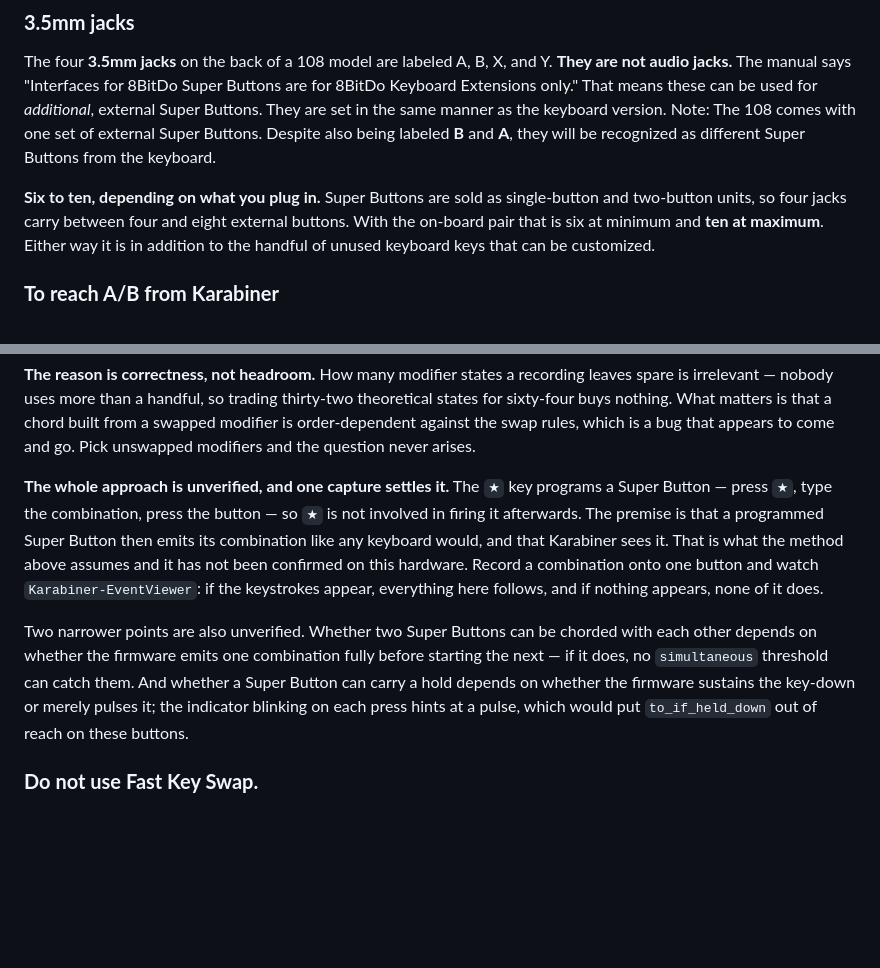
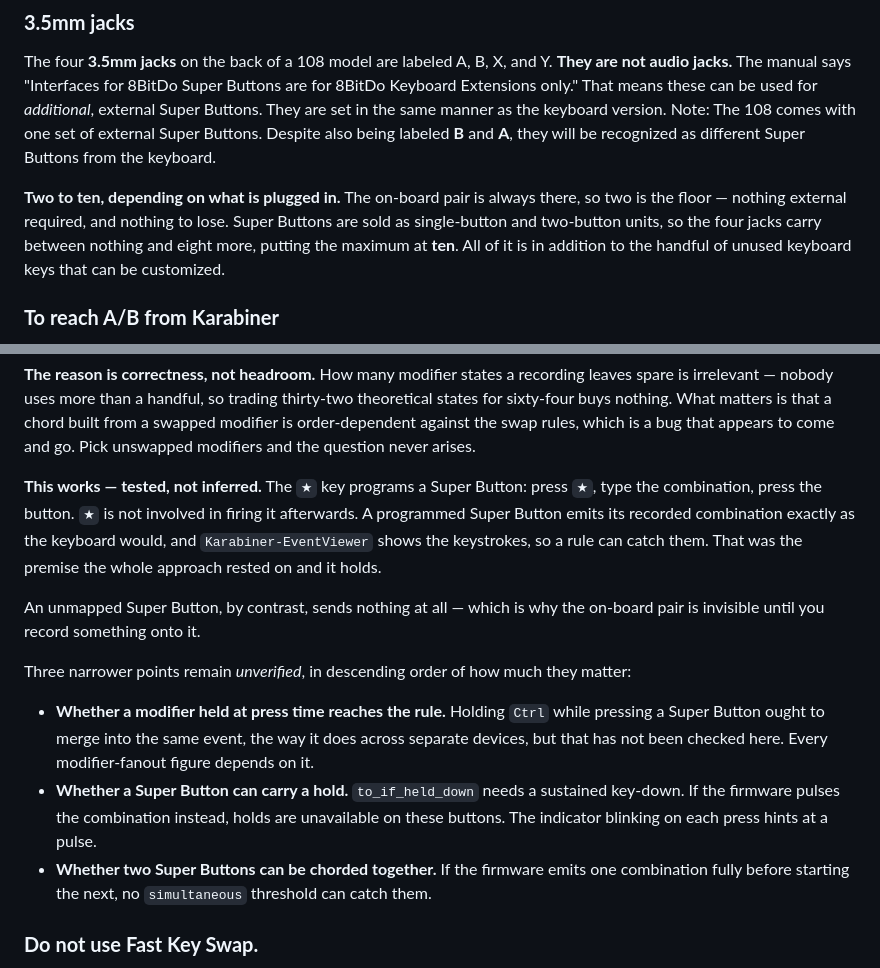
Before and after one commit to CharlieAvocado/retro108-macmap, a Markdown page: NOTES.md, 2 parts joined by grey strips. Drawn GitHub-style; blank space fills up the shorter version.

Commit message:
Super Buttons are catchable, and the floor is two
Confirmed on hardware: a programmed Super Button emits its recorded
combination exactly as the keyboard would, and EventViewer shows the
keystrokes, so a rule can catch them. That was the premise everything
else rested on. An unmapped one sends nothing, which is why the on-board
pair is invisible until something is recorded onto it.

The floor is two rather than six. The on-board pair is always present
and nothing external is required, so a lost or absent external unit
leaves two rather than none.

Three narrower unknowns remain, now ordered by how much they matter:
whether a modifier held at press time reaches the rule, whether a hold
is possible at all, and whether two Super Buttons can be chorded.

Co-Authored-By: Claude Opus 5 <noreply@anthropic.com>

```diff
--- a/NOTES.md
+++ b/NOTES.md
@@ -151,10 +151,11 @@ The four **3.5mm jacks** on the back of a 108 model are labeled A, B, X, and Y.
 The manual says "Interfaces for 8BitDo Super Buttons are for 8BitDo Keyboard Extensions only." That means these can be used for *additional*, external Super Buttons. They are set in the same manner as the keyboard version.
 Note: The 108 comes with one set of external Super Buttons. Despite also being labeled **B** and **A**, they will be recognized as different Super Buttons from the keyboard.
 
-**Six to ten, depending on what you plug in.** Super Buttons are sold as single-button and
-two-button units, so four jacks carry between four and eight external buttons. With the
-on-board pair that is six at minimum and **ten at maximum**. Either way it is in addition to
-the handful of unused keyboard keys that can be customized.
+**Two to ten, depending on what is plugged in.** The on-board pair is always there, so two
+is the floor — nothing external required, and nothing to lose. Super Buttons are sold as
+single-button and two-button units, so the four jacks carry between nothing and eight more,
+putting the maximum at **ten**. All of it is in addition to the handful of unused keyboard
+keys that can be customized.
 
 ### **To reach A/B from Karabiner**
 
@@ -208,20 +209,25 @@ states for sixty-four buys nothing. What matters is that a chord built from a sw
 modifier is order-dependent against the swap rules, which is a bug that appears to come and
 go. Pick unswapped modifiers and the question never arises.
 
-**The whole approach is unverified, and one capture settles it.** The `★` key programs a
-Super Button — press `★`, type the combination, press the button — so `★` is not involved in
-firing it afterwards. The premise is that a programmed Super Button then emits its
-combination like any keyboard would, and that Karabiner sees it. That is what the method
-above assumes and it has not been confirmed on this hardware. Record a combination onto one
-button and watch `Karabiner-EventViewer`: if the keystrokes appear, everything here follows,
-and if nothing appears, none of it does.
+**This works — tested, not inferred.** The `★` key programs a Super Button: press `★`, type
+the combination, press the button. `★` is not involved in firing it afterwards. A programmed
+Super Button emits its recorded combination exactly as the keyboard would, and
+`Karabiner-EventViewer` shows the keystrokes, so a rule can catch them. That was the
+premise the whole approach rested on and it holds.
 
-Two narrower points are also unverified. Whether two Super Buttons can be chorded with each
-other depends on whether the firmware emits one combination fully before starting the next —
-if it does, no `simultaneous` threshold can catch them. And whether a Super Button can carry
-a hold depends on whether the firmware sustains the key-down or merely pulses it; the
-indicator blinking on each press hints at a pulse, which would put `to_if_held_down` out of
-reach on these buttons.
+An unmapped Super Button, by contrast, sends nothing at all — which is why the on-board pair
+is invisible until you record something onto it.
+
+Three narrower points remain *unverified*, in descending order of how much they matter:
+
+- **Whether a modifier held at press time reaches the rule.** Holding `Ctrl` while pressing a
+  Super Button ought to merge into the same event, the way it does across separate devices,
+  but that has not been checked here. Every modifier-fanout figure depends on it.
+- **Whether a Super Button can carry a hold.** `to_if_held_down` needs a sustained key-down.
+  If the firmware pulses the combination instead, holds are unavailable on these buttons. The
+  indicator blinking on each press hints at a pulse.
+- **Whether two Super Buttons can be chorded together.** If the firmware emits one
+  combination fully before starting the next, no `simultaneous` threshold can catch them.
 
 ### **Do not use Fast Key Swap.**
 
```
